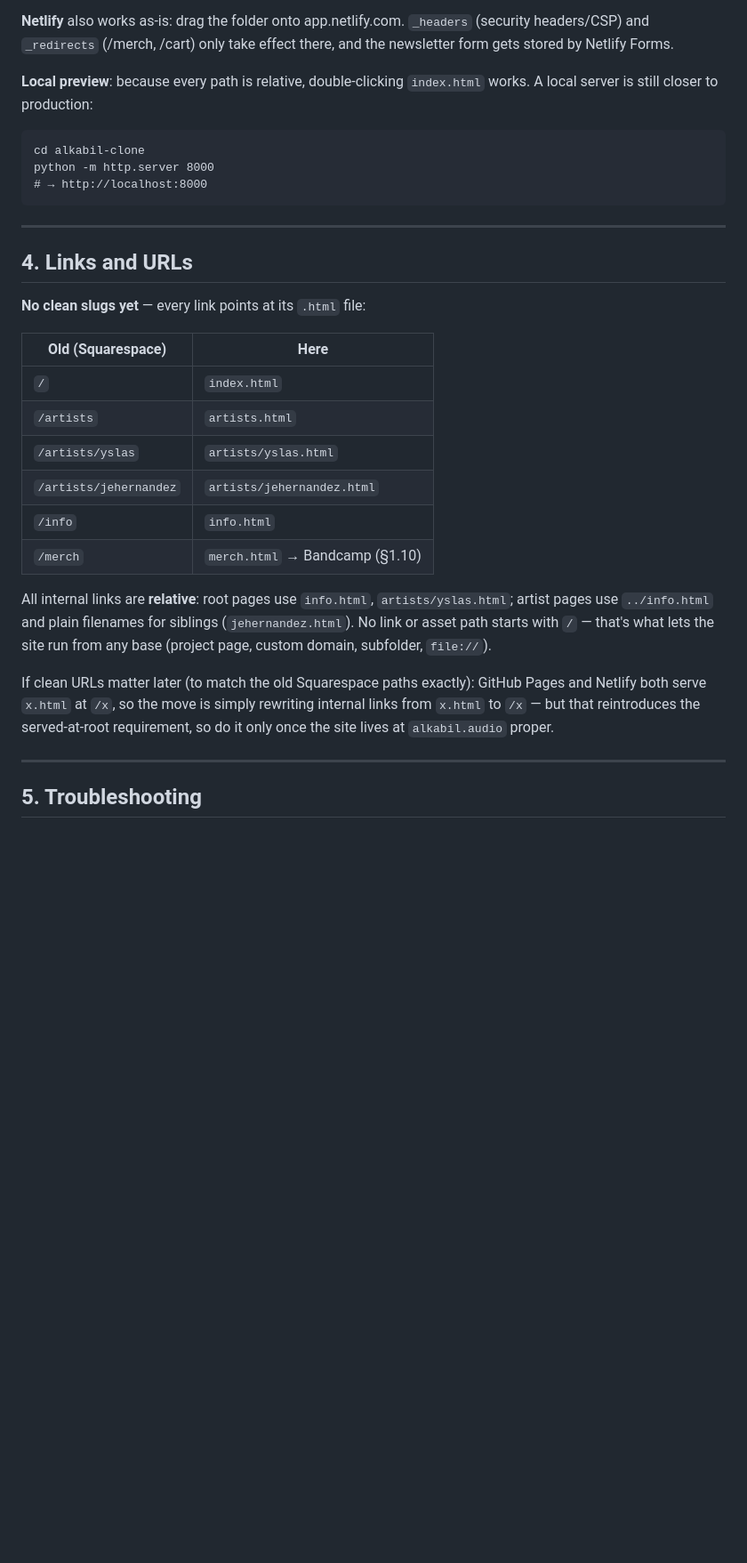
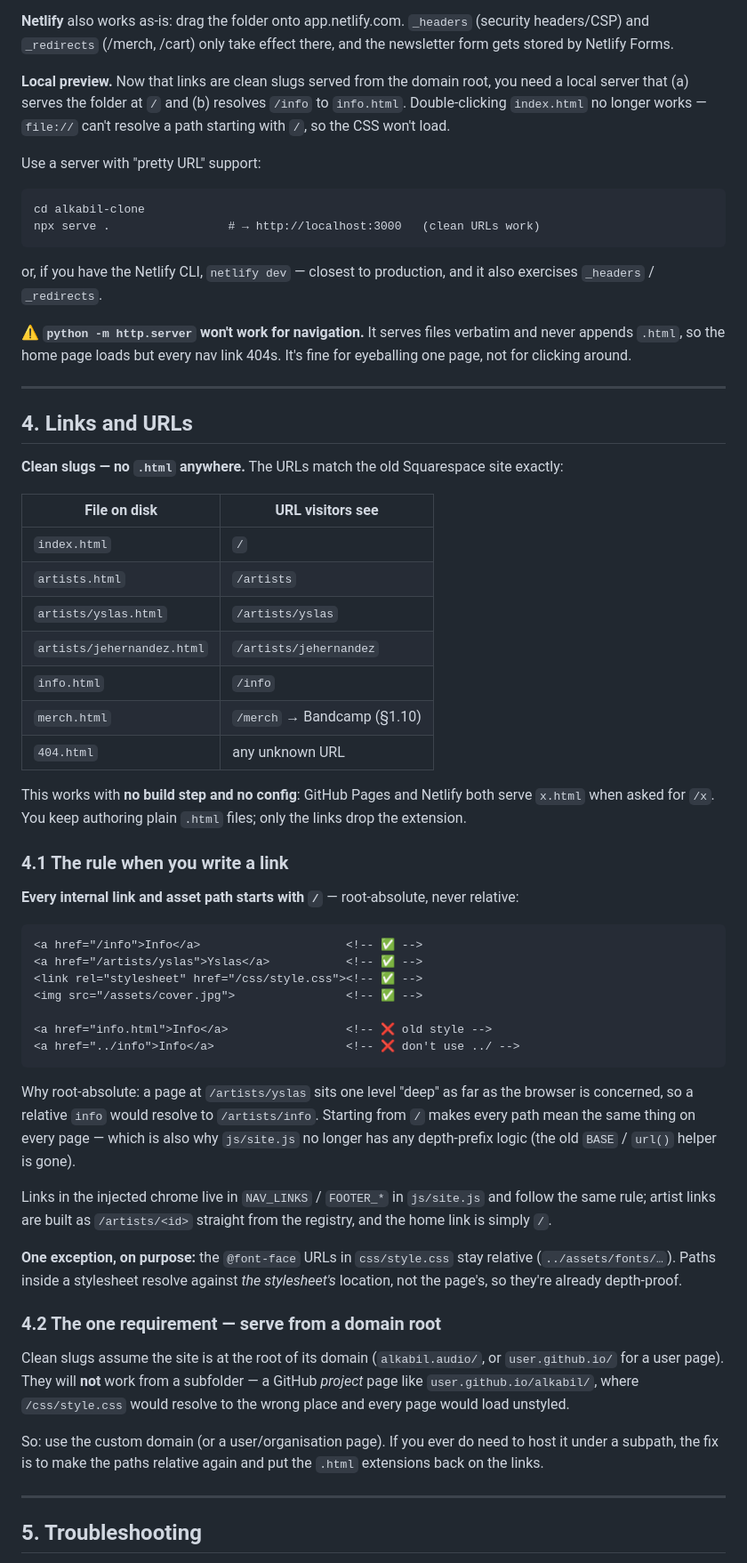
Before and after one commit to alkabil-audio/alkabil.site, a Markdown page: DOCUMENTATION.md, the part around one of its changes. Shown at 89% size. Rendered like a GitHub page; blank space fills up the shorter version.

Commit message:
Update DOCUMENTATION.md final ship update

````diff
--- a/DOCUMENTATION.md
+++ b/DOCUMENTATION.md
@@ -837,41 +839,85 @@ Settings → Pages → deploy from branch. Already in place:
 `_headers` (security headers/CSP) and `_redirects` (/merch, /cart) only take
 effect there, and the newsletter form gets stored by Netlify Forms.
 
-**Local preview**: because every path is relative, double-clicking
-`index.html` works. A local server is still closer to production:
+**Local preview.** Now that links are clean slugs served from the domain root,
+you need a local server that (a) serves the folder at `/` and (b) resolves
+`/info` to `info.html`. Double-clicking `index.html` no longer works — `file://`
+can't resolve a path starting with `/`, so the CSS won't load.
+
+Use a server with "pretty URL" support:
 
 ```
 cd alkabil-clone
-python -m http.server 8000
-# → http://localhost:8000
+npx serve .                 # → http://localhost:3000   (clean URLs work)
 ```
+
+or, if you have the Netlify CLI, `netlify dev` — closest to production, and it
+also exercises `_headers` / `_redirects`.
+
+⚠️ **`python -m http.server` won't work for navigation.** It serves files
+verbatim and never appends `.html`, so the home page loads but every nav link
+404s. It's fine for eyeballing one page, not for clicking around.
 
 ---
 
 ## 4. Links and URLs
 
-**No clean slugs yet** — every link points at its `.html` file:
+**Clean slugs — no `.html` anywhere.** The URLs match the old Squarespace site
+exactly:
 
-| Old (Squarespace)        | Here                            |
-| ------------------------ | ------------------------------- |
-| `/`                      | `index.html`                    |
-| `/artists`               | `artists.html`                  |
-| `/artists/yslas`         | `artists/yslas.html`            |
-| `/artists/jehernandez`   | `artists/jehernandez.html`      |
-| `/info`                  | `info.html`                     |
-| `/merch`                 | `merch.html` → Bandcamp (§1.10) |
+| File on disk               | URL visitors see          |
+| -------------------------- | ------------------------- |
+| `index.html`               | `/`                       |
+| `artists.html`             | `/artists`                |
+| `artists/yslas.html`       | `/artists/yslas`          |
+| `artists/jehernandez.html` | `/artists/jehernandez`    |
+| `info.html`                | `/info`                   |
+| `merch.html`               | `/merch` → Bandcamp (§1.10) |
+| `404.html`                 | any unknown URL           |
 
-All internal links are **relative**: root pages use `info.html`,
-`artists/yslas.html`; artist pages use `../info.html` and plain filenames
-for siblings (`jehernandez.html`). No link or asset path starts with `/` —
-that's what lets the site run from any base (project page, custom domain,
-subfolder, `file://`).
+This works with **no build step and no config**: GitHub Pages and Netlify both
+serve `x.html` when asked for `/x`. You keep authoring plain `.html` files; only
+the links drop the extension.
 
-If clean URLs matter later (to match the old Squarespace paths exactly):
-GitHub Pages and Netlify both serve `x.html` at `/x`, so the move is simply
-rewriting internal links from `x.html` to `/x` — but that reintroduces the
-served-at-root requirement, so do it only once the site lives at
-`alkabil.audio` proper.
+### 4.1 The rule when you write a link
+
+**Every internal link and asset path starts with `/`** — root-absolute, never
+relative:
+
+```html
+<a href="/info">Info</a>                     <!-- ✅ -->
+<a href="/artists/yslas">Yslas</a>           <!-- ✅ -->
+<link rel="stylesheet" href="/css/style.css"><!-- ✅ -->
+<img src="/assets/cover.jpg">                <!-- ✅ -->
+
+<a href="info.html">Info</a>                 <!-- ❌ old style -->
+<a href="../info">Info</a>                   <!-- ❌ don't use ../ -->
+```
+
+Why root-absolute: a page at `/artists/yslas` sits one level "deep" as far as
+the browser is concerned, so a relative `info` would resolve to
+`/artists/info`. Starting from `/` makes every path mean the same thing on every
+page — which is also why `js/site.js` no longer has any depth-prefix logic
+(the old `BASE` / `url()` helper is gone).
+
+Links in the injected chrome live in `NAV_LINKS` / `FOOTER_*` in `js/site.js`
+and follow the same rule; artist links are built as `/artists/<id>` straight
+from the registry, and the home link is simply `/`.
+
+**One exception, on purpose:** the `@font-face` URLs in `css/style.css` stay
+relative (`../assets/fonts/…`). Paths inside a stylesheet resolve against *the
+stylesheet's* location, not the page's, so they're already depth-proof.
+
+### 4.2 The one requirement — serve from a domain root
+
+Clean slugs assume the site is at the root of its domain (`alkabil.audio/`, or
+`user.github.io/` for a user page). They will **not** work from a subfolder — a
+GitHub *project* page like `user.github.io/alkabil/`, where `/css/style.css`
+would resolve to the wrong place and every page would load unstyled.
+
+So: use the custom domain (or a user/organisation page). If you ever do need to
+host it under a subpath, the fix is to make the paths relative again and put the
+`.html` extensions back on the links.
 
 ---
 
````
Also changed, not shown: other parts of DOCUMENTATION.md (+39 -13 lines).
